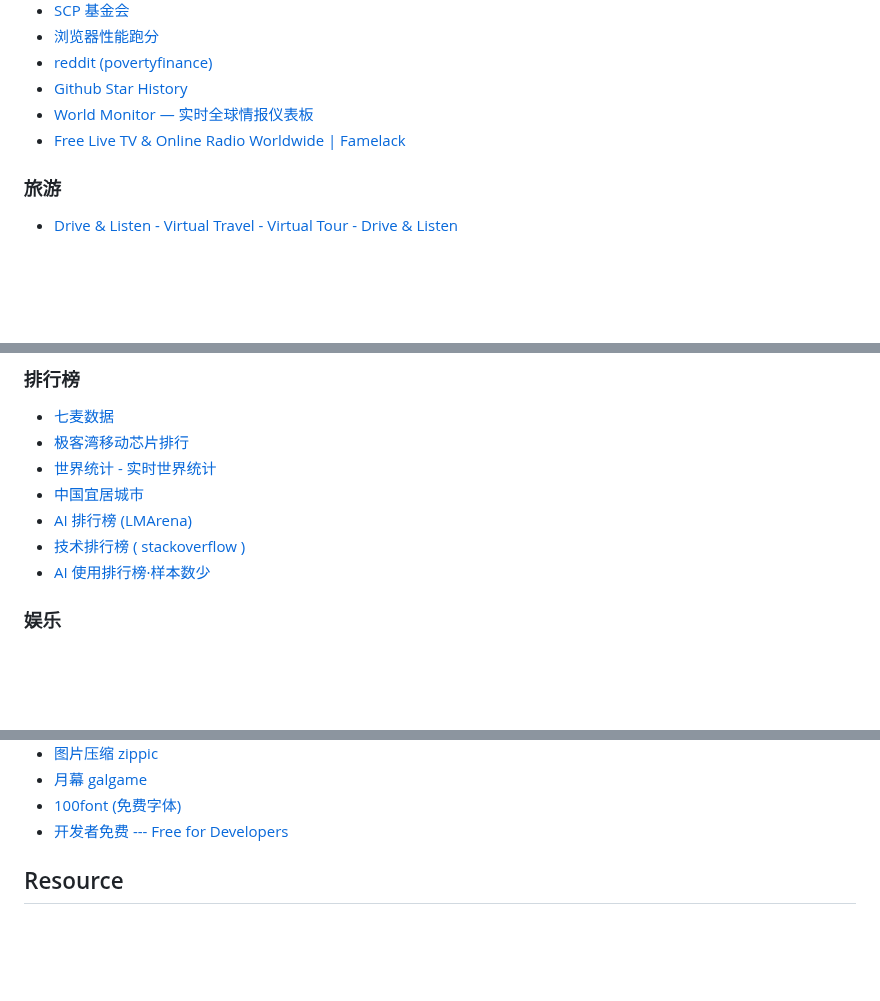
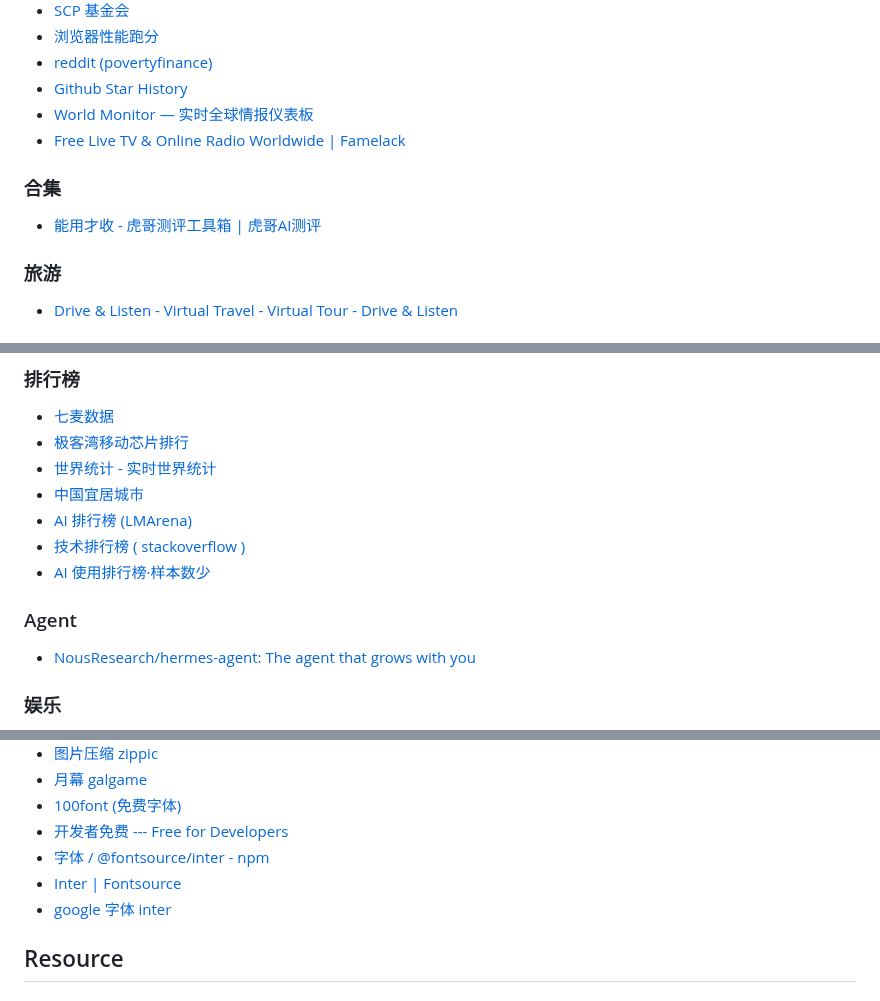
Before and after one commit to ruihuag-source/ruihuag-source.github.io, a Markdown page: docs/guide.md, 3 parts joined by grey strips. GitHub-like rendering; blank space fills up the shorter version.

```diff
--- a/docs/guide.md
+++ b/docs/guide.md
@@ -21,6 +21,10 @@
 - [World Monitor — 实时全球情报仪表板](https://www.worldmonitor.app/?lat=4.5045&lon=16.6557&zoom=1.50&view=global&timeRange=7d&layers=conflicts%2Cbases%2Chotspots%2Cnuclear%2Csanctions%2Cweather%2Ceconomic%2Cwaterways%2Coutages%2Cmilitary%2Cnatural%2CiranAttacks)
 - [Free Live TV & Online Radio Worldwide | Famelack](https://famelack.com/tv/cn)
 
+### 合集
+
+- [能用才收 - 虎哥测评工具箱 | 虎哥AI测评](hyyytps://tools.tigerfuye.com/)
+
 ### 旅游
 
 - [Drive & Listen - Virtual Travel - Virtual Tour - Drive & Listen](https://drivenlisten.com/)
@@ -79,6 +83,10 @@
 - [AI 排行榜 (LMArena)](https://lmarena.ai/leaderboard)
 - [技术排行榜 ( stackoverflow )](https://survey.stackoverflow.co/2024/technology?utm_source=chatgpt.com)
 - [AI 使用排行榜·样本数少](https://gs.statcounter.com/ai-chatbot-market-share)
+
+### Agent
+
+- [NousResearch/hermes-agent: The agent that grows with you](https://github.com/NousResearch/hermes-agent)
 
 ### 娱乐
 
@@ -345,6 +356,9 @@
 - [月幕 galgame](https://www.ymgal.games/)
 - [100font (免费字体)](https://www.100font.com/)
 - [开发者免费 --- Free for Developers](https://free-for.dev/)
+- [字体 / @fontsource/inter - npm](https://www.npmjs.com/package/@fontsource/inter)
+- [Inter | Fontsource](https://fontsource.org/fonts/inter)
+- [google 字体 inter](https://github.com/fontsource/font-files/blob/main/fonts/google/inter/latin-900.css)
 
 ## Resource
 
```
Also changed, not shown: other parts of docs/guide.md (+8 -5 lines).
